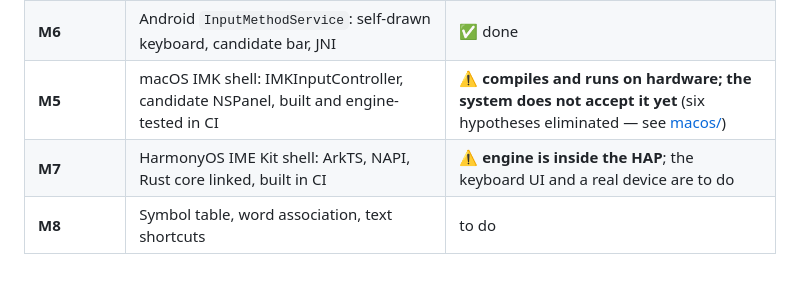
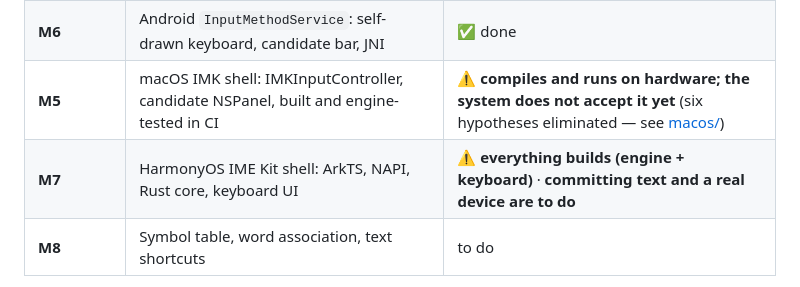
Before and after one commit to 173787247/pingzhu, a Markdown page: README.en.md, the part around the change. GitHub-like rendering.

```diff
--- a/README.en.md
+++ b/README.en.md
@@ -228,7 +228,7 @@ prefers three mediocre characters to one good word.
 | **M4c** | Simplified output: OpenCC table, hotkey / floating button / config file | ✅ done |
 | **M6** | Android `InputMethodService`: self-drawn keyboard, candidate bar, JNI | ✅ done |
 | **M5** | macOS IMK shell: IMKInputController, candidate NSPanel, built and engine-tested in CI | ⚠️ **compiles and runs on hardware; the system does not accept it yet** (six hypotheses eliminated — see [macos/](macos/README.md)) |
-| **M7** | HarmonyOS IME Kit shell: ArkTS, NAPI, Rust core linked, built in CI | ⚠️ **engine is inside the HAP**; the keyboard UI and a real device are to do |
+| **M7** | HarmonyOS IME Kit shell: ArkTS, NAPI, Rust core, keyboard UI | ⚠️ **everything builds (engine + keyboard)** · **committing text and a real device are to do** |
 | **M8** | Symbol table, word association, text shortcuts | to do |
 
 Tests: **66 TypeScript**, **26 Rust** (including 1,529 differential cases), **3 Windows
```
Also changed, not shown: harmonyos/README.md (+49 -3 lines).
